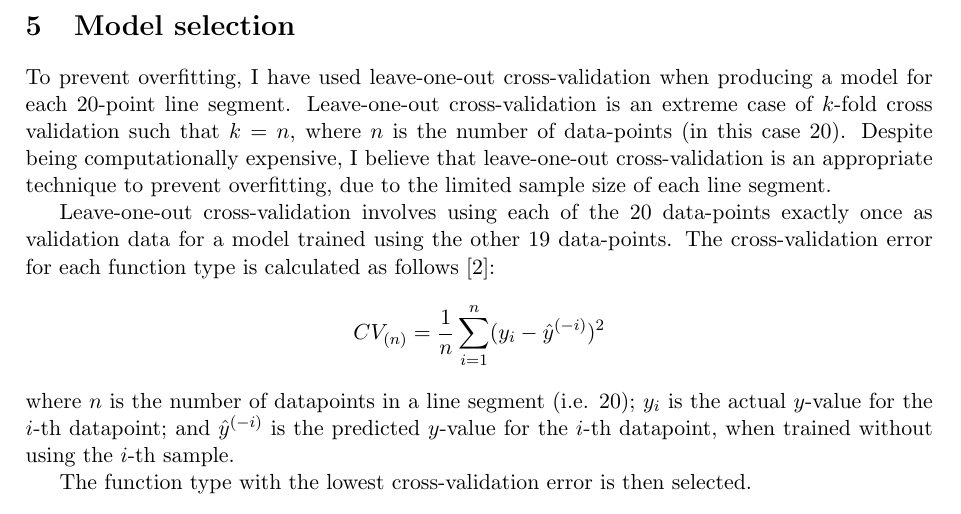
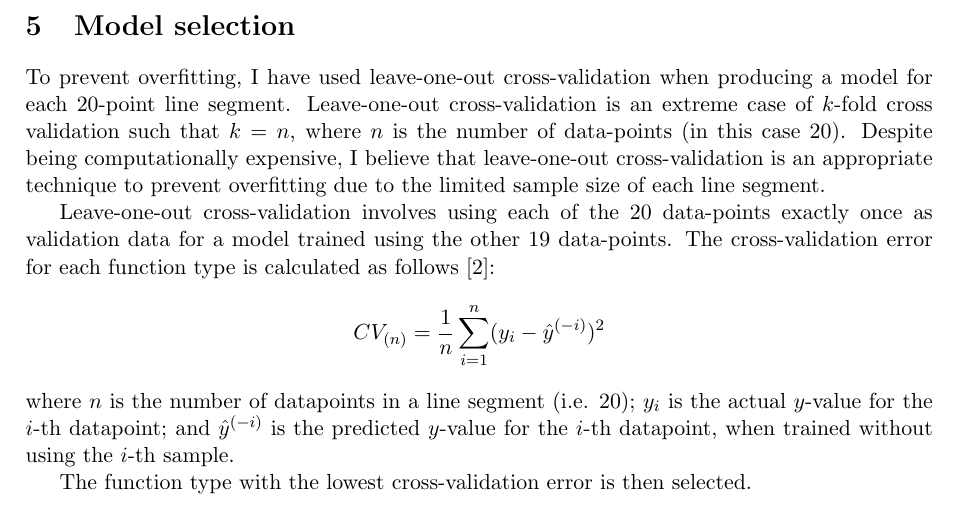
Before and after one commit to georgeherbert/an-unknown-signal, a LaTeX paper (report/report.tex): part of page 2 of 2, cut so that both start at the same text. Compiled offline with pdfLaTeX.

Commit message:
Removed a comma

```diff
--- a/report/report.tex
+++ b/report/report.tex
@@ -95,7 +95,7 @@ such that $k = n$, where
 $n$ is the number of data-points (in this case 20).
 Despite being computationally expensive, I believe that
 leave-one-out cross-validation is an appropriate technique
-to prevent overfitting, due to the limited sample size
+to prevent overfitting due to the limited sample size
 of each line segment.
 
 Leave-one-out cross-validation involves using each of
```
Also changed, not shown: report/report.pdf.
